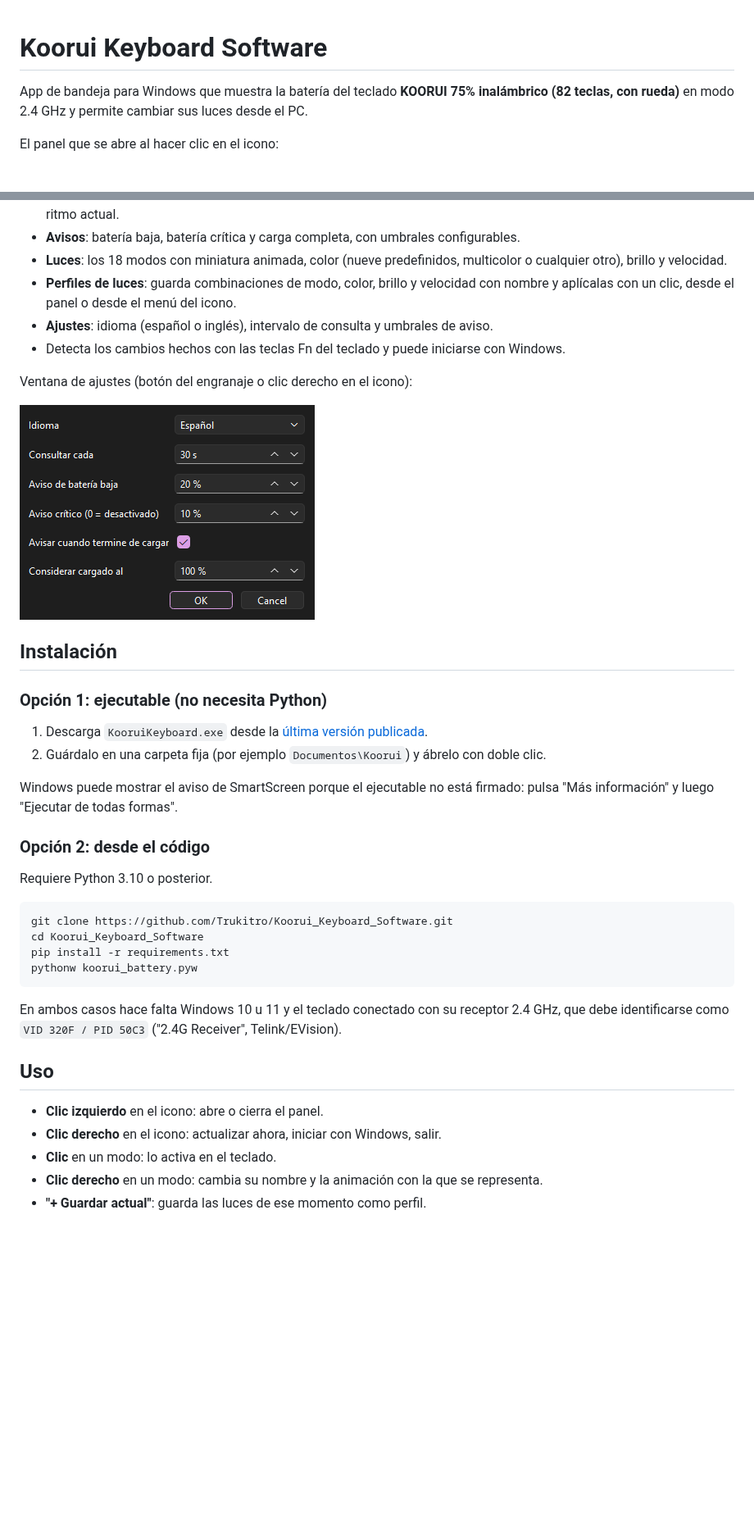
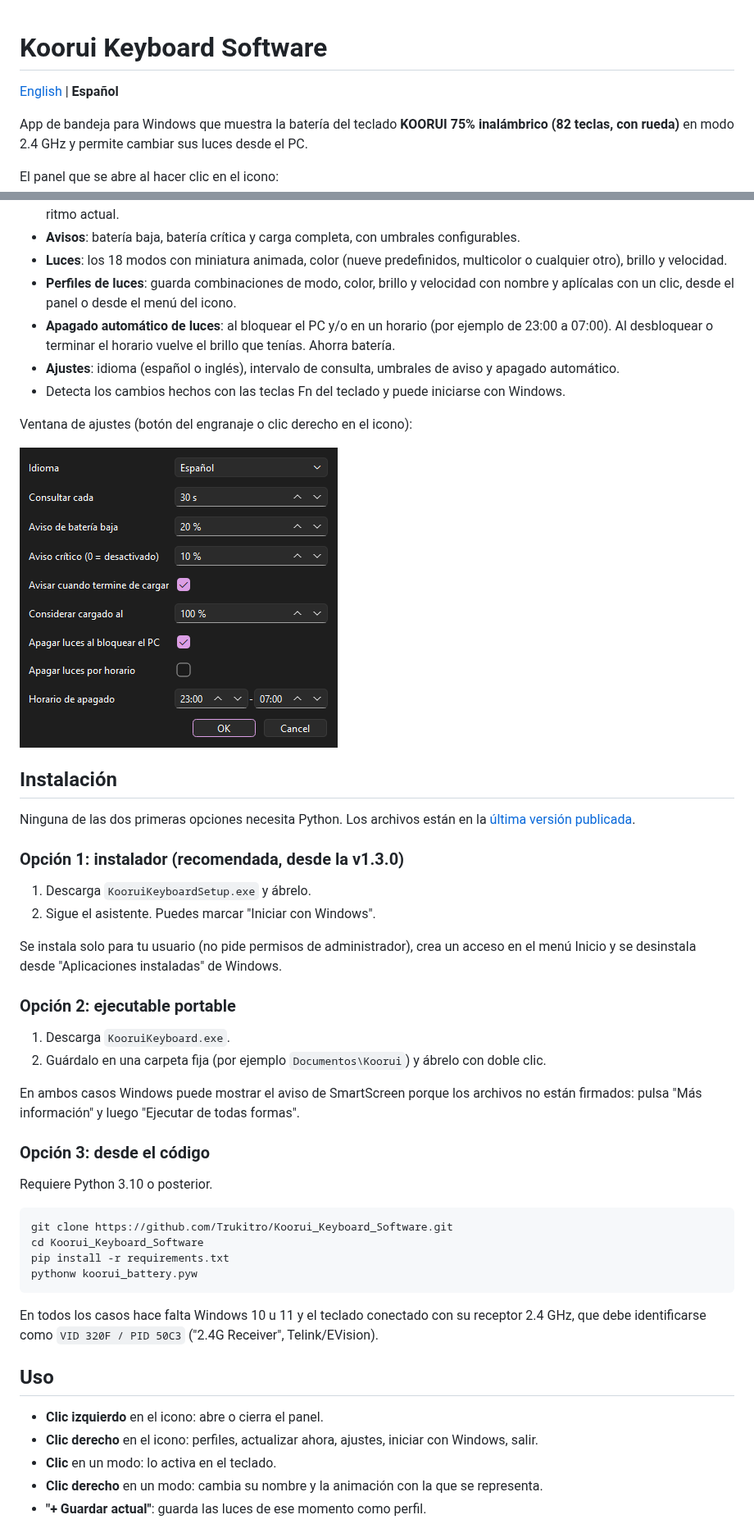
Before and after one commit to Trukitro/Koorui_Keyboard_Software, a Markdown page: README.md, 2 parts joined by grey strips. Shown at 82% size. Drawn GitHub-style; pictures changed too: docs/settings.png; blank space fills up the shorter version.

Commit message:
feat: apagado automatico de luces, instalador y README en ingles
Co-Authored-By: Claude Opus 5.5 <noreply@anthropic.com>

````diff
--- a/README.md
+++ b/README.md
@@ -1,4 +1,6 @@
 # Koorui Keyboard Software
+
+[English](README.en.md) | **Español**
 
 App de bandeja para Windows que muestra la batería del teclado **KOORUI 75% inalámbrico (82 teclas, con rueda)** en modo 2.4 GHz y permite cambiar sus luces desde el PC.
 
@@ -34,7 +36,8 @@ KOORUI no publica software para este teclado y, en modo 2.4 GHz, no hay forma de
 - **Avisos**: batería baja, batería crítica y carga completa, con umbrales configurables.
 - **Luces**: los 18 modos con miniatura animada, color (nueve predefinidos, multicolor o cualquier otro), brillo y velocidad.
 - **Perfiles de luces**: guarda combinaciones de modo, color, brillo y velocidad con nombre y aplícalas con un clic, desde el panel o desde el menú del icono.
-- **Ajustes**: idioma (español o inglés), intervalo de consulta y umbrales de aviso.
+- **Apagado automático de luces**: al bloquear el PC y/o en un horario (por ejemplo de 23:00 a 07:00). Al desbloquear o terminar el horario vuelve el brillo que tenías. Ahorra batería.
+- **Ajustes**: idioma (español o inglés), intervalo de consulta, umbrales de aviso y apagado automático.
 - Detecta los cambios hechos con las teclas Fn del teclado y puede iniciarse con Windows.
 
 Ventana de ajustes (botón del engranaje o clic derecho en el icono):
@@ -43,14 +46,23 @@ Ventana de ajustes (botón del engranaje o clic derecho en el icono):
 
 ## Instalación
 
-### Opción 1: ejecutable (no necesita Python)
+Ninguna de las dos primeras opciones necesita Python. Los archivos están en la [última versión publicada](https://github.com/Trukitro/Koorui_Keyboard_Software/releases/latest).
 
-1. Descarga `KooruiKeyboard.exe` desde la [última versión publicada](https://github.com/Trukitro/Koorui_Keyboard_Software/releases/latest).
+### Opción 1: instalador (recomendada, desde la v1.3.0)
+
+1. Descarga `KooruiKeyboardSetup.exe` y ábrelo.
+2. Sigue el asistente. Puedes marcar "Iniciar con Windows".
+
+Se instala solo para tu usuario (no pide permisos de administrador), crea un acceso en el menú Inicio y se desinstala desde "Aplicaciones instaladas" de Windows.
+
+### Opción 2: ejecutable portable
+
+1. Descarga `KooruiKeyboard.exe`.
 2. Guárdalo en una carpeta fija (por ejemplo `Documentos\Koorui`) y ábrelo con doble clic.
 
-Windows puede mostrar el aviso de SmartScreen porque el ejecutable no está firmado: pulsa "Más información" y luego "Ejecutar de todas formas".
+En ambos casos Windows puede mostrar el aviso de SmartScreen porque los archivos no están firmados: pulsa "Más información" y luego "Ejecutar de todas formas".
 
-### Opción 2: desde el código
+### Opción 3: desde el código
 
 Requiere Python 3.10 o posterior.
 
@@ -61,12 +73,12 @@ pip install -r requirements.txt
 pythonw koorui_battery.pyw
 ```
 
-En ambos casos hace falta Windows 10 u 11 y el teclado conectado con su receptor 2.4 GHz, que debe identificarse como `VID 320F / PID 50C3` ("2.4G Receiver", Telink/EVision).
+En todos los casos hace falta Windows 10 u 11 y el teclado conectado con su receptor 2.4 GHz, que debe identificarse como `VID 320F / PID 50C3` ("2.4G Receiver", Telink/EVision).
 
 ## Uso
 
 - **Clic izquierdo** en el icono: abre o cierra el panel.
-- **Clic derecho** en el icono: actualizar ahora, iniciar con Windows, salir.
+- **Clic derecho** en el icono: perfiles, actualizar ahora, ajustes, iniciar con Windows, salir.
 - **Clic** en un modo: lo activa en el teclado.
 - **Clic derecho** en un modo: cambia su nombre y la animación con la que se representa.
 - **"+ Guardar actual"**: guarda las luces de ese momento como perfil.
````
Also changed, not shown: other parts of README.md (+10 -0 lines), README.en.md (added, +169 -0 lines), ROADMAP.md (+6 -5 lines), 2 other files.
